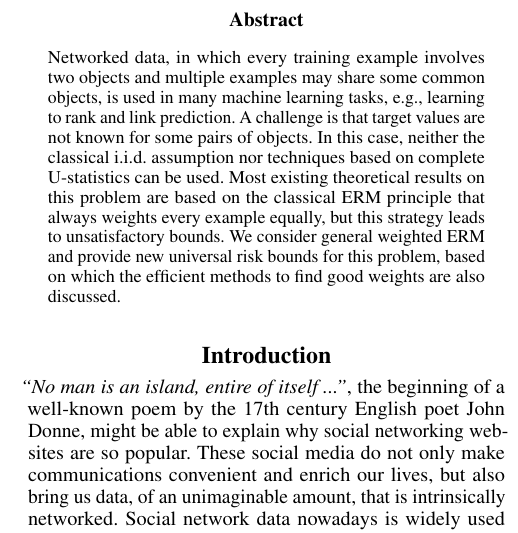
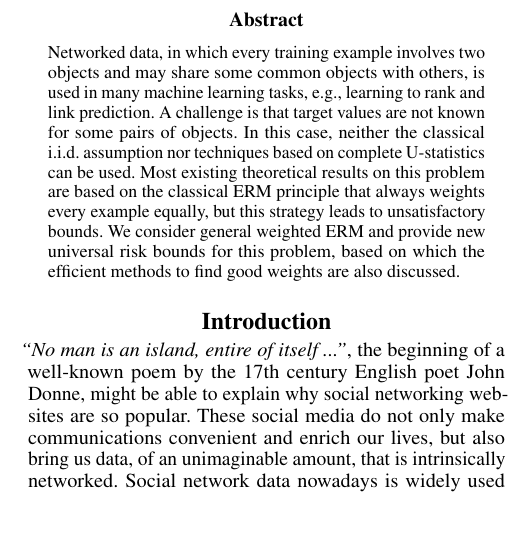
Before and after one commit to lucienwang1009/AAAI_Networked_Risk_Bounds, a LaTeX paper (main.tex): part of one column of page 1 of 19, cut so that both start at the same text. Compiled offline with pdfLaTeX.

Commit message:
Update on Overleaf.

```diff
--- a/main.tex
+++ b/main.tex
@@ -144,7 +144,7 @@ Palo Alto, California 94303\\
 \maketitle
 
 \begin{abstract}
-Networked data, in which every training example involves two objects and multiple examples may share some common objects, is used in many machine learning tasks, e.g., learning to rank and link prediction.
+Networked data, in which every training example involves two objects and may share some common objects with others, is used in many machine learning tasks, e.g., learning to rank and link prediction.
 A challenge is that target values are not known for some pairs of objects.
 In this case, neither the classical i.i.d.\ assumption nor techniques based on complete U-statistics can be used.
 Most existing theoretical results on this problem are based on the classical ERM principle that always weights every example equally, but this strategy leads to unsatisfactory bounds.
```
